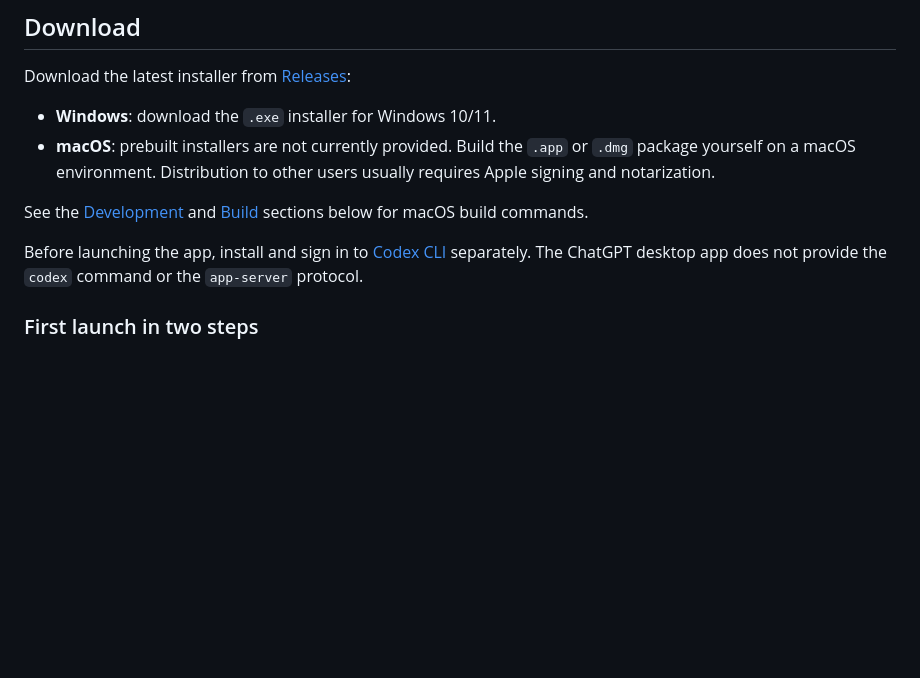
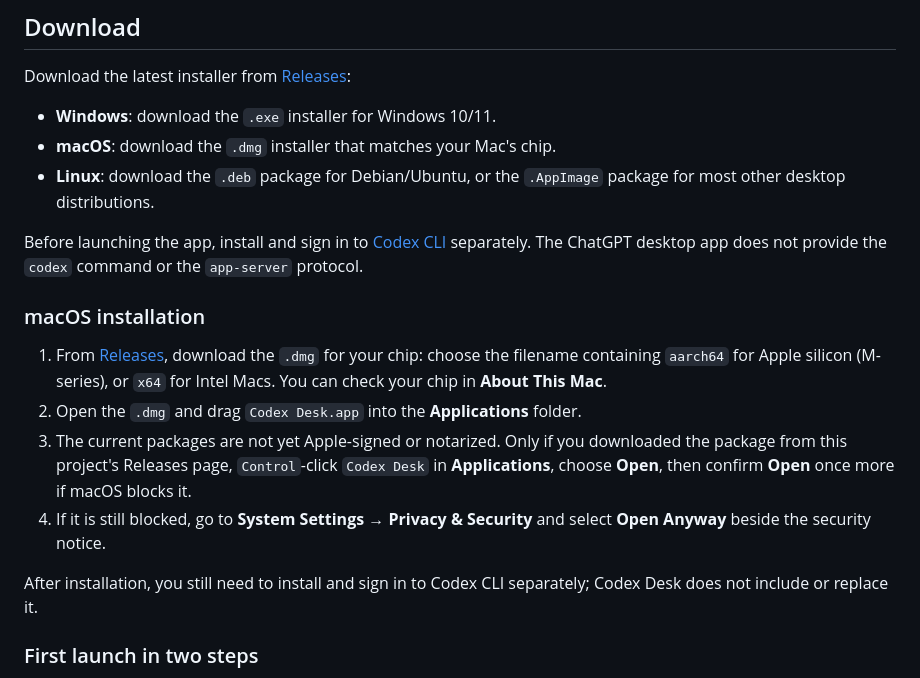
Before and after one commit to xiaotao-xiaotao/codex-desk, a Markdown page: README.en.md, the part around the change. GitHub-like rendering; blank space fills up the shorter version.

Commit message:
feat: 更新安装说明，增加 macOS 和 Linux 包支持

```diff
--- a/README.en.md
+++ b/README.en.md
@@ -19,11 +19,19 @@ If Codex Desk helps you manage your sessions, please consider giving the project
 Download the latest installer from [Releases](https://github.com/xiaotao-xiaotao/codex-desk/releases):
 
 - **Windows**: download the `.exe` installer for Windows 10/11.
-- **macOS**: prebuilt installers are not currently provided. Build the `.app` or `.dmg` package yourself on a macOS environment. Distribution to other users usually requires Apple signing and notarization.
-
-See the [Development](#development) and [Build](#build) sections below for macOS build commands.
+- **macOS**: download the `.dmg` installer that matches your Mac's chip.
+- **Linux**: download the `.deb` package for Debian/Ubuntu, or the `.AppImage` package for most other desktop distributions.
 
 Before launching the app, install and sign in to [Codex CLI](https://github.com/openai/codex) separately. The ChatGPT desktop app does not provide the `codex` command or the `app-server` protocol.
+
+### macOS installation
+
+1. From [Releases](https://github.com/xiaotao-xiaotao/codex-desk/releases), download the `.dmg` for your chip: choose the filename containing `aarch64` for Apple silicon (M-series), or `x64` for Intel Macs. You can check your chip in **About This Mac**.
+2. Open the `.dmg` and drag `Codex Desk.app` into the **Applications** folder.
+3. The current packages are not yet Apple-signed or notarized. Only if you downloaded the package from this project's Releases page, `Control`-click `Codex Desk` in **Applications**, choose **Open**, then confirm **Open** once more if macOS blocks it.
+4. If it is still blocked, go to **System Settings → Privacy & Security** and select **Open Anyway** beside the security notice.
+
+After installation, you still need to install and sign in to Codex CLI separately; Codex Desk does not include or replace it.
 
 ### First launch in two steps
 
```
Also changed, not shown: README.md (+11 -3 lines).
